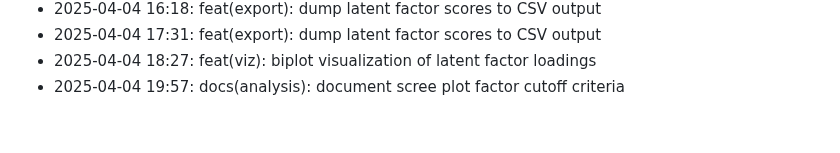
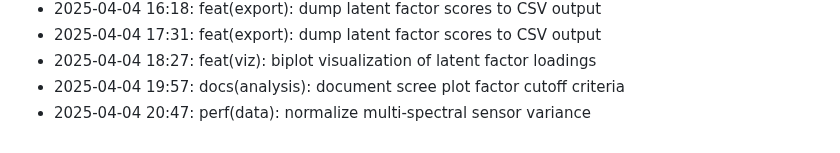
Before and after one commit to lak-is-law/agricultural-sensor-factor-analysis, a Markdown page: docs/changelog.md, the part around the change. GitHub-like rendering.

Commit message:
perf(data): normalize multi-spectral sensor variance

```diff
--- a/docs/changelog.md
+++ b/docs/changelog.md
@@ -50,3 +50,4 @@
 - 2025-04-04 17:31: feat(export): dump latent factor scores to CSV output
 - 2025-04-04 18:27: feat(viz): biplot visualization of latent factor loadings
 - 2025-04-04 19:57: docs(analysis): document scree plot factor cutoff criteria
+- 2025-04-04 20:47: perf(data): normalize multi-spectral sensor variance
```
